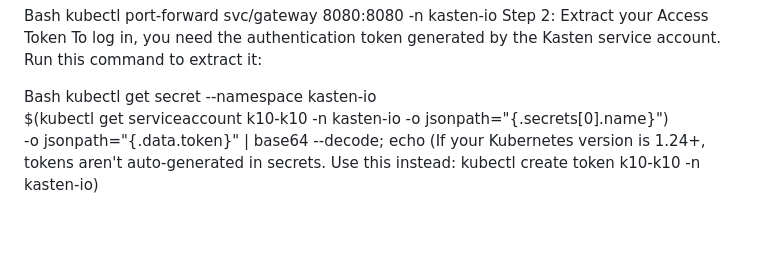
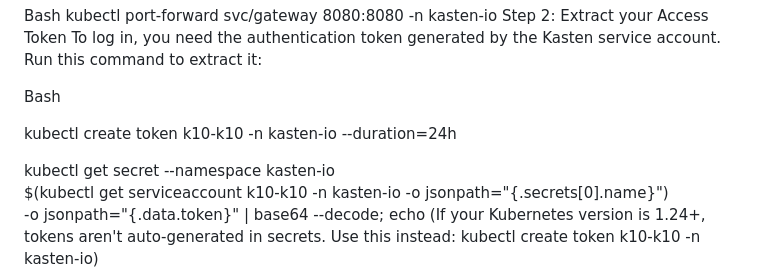
Before and after one commit to amdevops989/docker-compose, a Markdown page: README.md, the part around the change. Rendered like a GitHub page; blank space fills up the shorter version.

```diff
--- a/README.md
+++ b/README.md
@@ -128,6 +128,11 @@ Step 2: Extract your Access Token
 To log in, you need the authentication token generated by the Kasten service account. Run this command to extract it:
 
 Bash
+
+
+kubectl create token k10-k10 -n kasten-io --duration=24h
+
+
 kubectl get secret --namespace kasten-io \
   $(kubectl get serviceaccount k10-k10 -n kasten-io -o jsonpath="{.secrets[0].name}") \
   -o jsonpath="{.data.token}" | base64 --decode; echo
```
